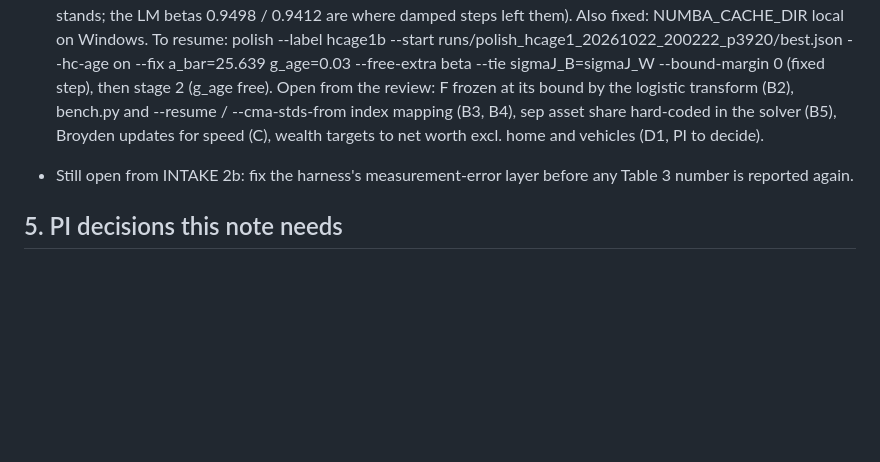
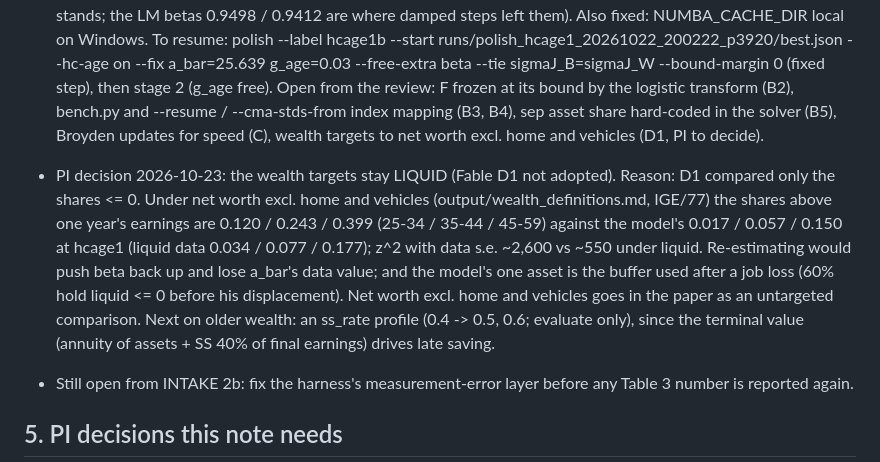
Before and after one commit to lijiaqi6/JointLoss, a Markdown page: paperA_model/results/reestimate_plan_20261020.md, the part around the change. Rendered like a GitHub page; blank space fills up the shorter version.

Commit message:
PI decision: wealth targets stay liquid (net worth excl. home and vehicles misfits the upper tail); ss_rate profile next
Co-Authored-By: Claude Opus 5.5 <noreply@anthropic.com>

```diff
--- a/paperA_model/results/reestimate_plan_20261020.md
+++ b/paperA_model/results/reestimate_plan_20261020.md
@@ -303,6 +303,14 @@ PI approved the order 0-6, the step-1 code, F fixed at 0.101 and the open items
   stage 2 (g_age free). Open from the review: F frozen at its bound by the logistic transform (B2), bench.py and
   --resume / --cma-stds-from index mapping (B3, B4), sep asset share hard-coded in the solver (B5), Broyden
   updates for speed (C), wealth targets to net worth excl. home and vehicles (D1, PI to decide).
+- PI decision 2026-10-23: the wealth targets stay LIQUID (Fable D1 not adopted). Reason: D1 compared only the
+  shares <= 0. Under net worth excl. home and vehicles (output/wealth_definitions.md, IGE/77) the shares above one
+  year's earnings are 0.120 / 0.243 / 0.399 (25-34 / 35-44 / 45-59) against the model's 0.017 / 0.057 / 0.150 at
+  hcage1 (liquid data 0.034 / 0.077 / 0.177); z^2 with data s.e. ~2,600 vs ~550 under liquid. Re-estimating would
+  push beta back up and lose a_bar's data value; and the model's one asset is the buffer used after a job loss
+  (60% hold liquid <= 0 before his displacement). Net worth excl. home and vehicles goes in the paper as an
+  untargeted comparison. Next on older wealth: an ss_rate profile (0.4 -> 0.5, 0.6; evaluate only), since the
+  terminal value (annuity of assets + SS 40% of final earnings) drives late saving.
 - Still open from INTAKE 2b: fix the harness's measurement-error layer before any Table 3 number is reported again.
 
 ## 5. PI decisions this note needs
```
Also changed, not shown: HANDOVER.md (+4 -2 lines).
